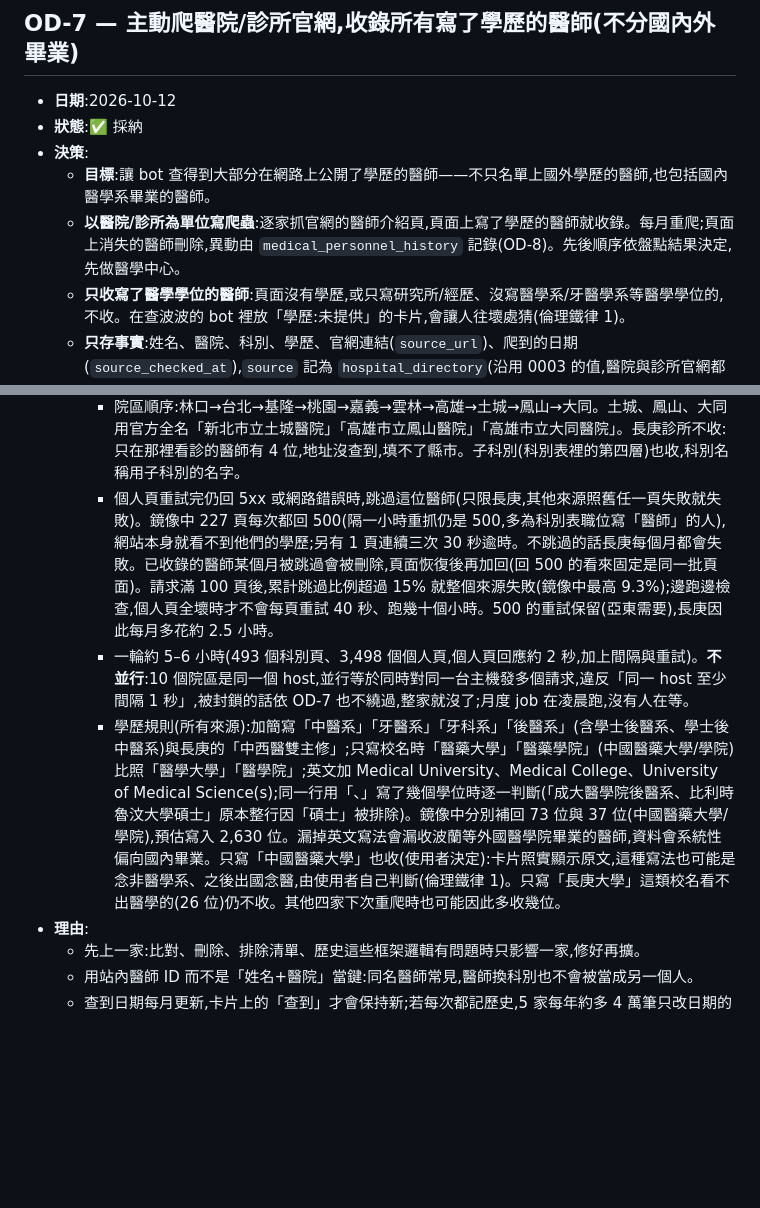
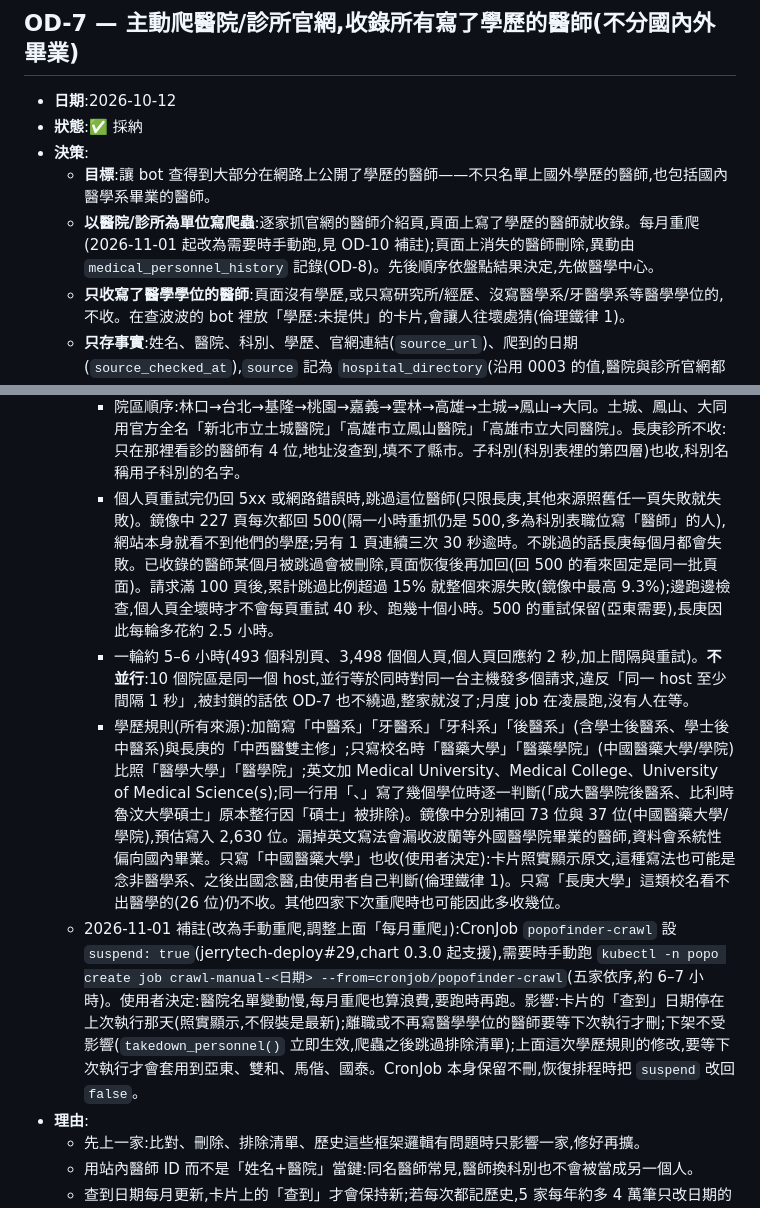
Before and after one commit to dfgh012316/popofinder, a Markdown page: docs/open-decisions.md, 2 parts joined by grey strips. Drawn GitHub-style; blank space fills up the shorter version.

Commit message:
docs: 爬蟲改為需要時手動跑（OD-10 補註）
CronJob popofinder-crawl 設 suspend: true（jerrytech-deploy#29），
需要時用 kubectl create job --from=cronjob/popofinder-crawl 手動執行。
記錄影響：查到日期停在上次執行、離職醫師要等下次才刪、下架不受影響、
新學歷規則要等下次執行才套用到其他四家。OD-7 的「每月重爬」加指向。

Co-Authored-By: Claude Opus 5.5 <noreply@anthropic.com>
Claude-Session: https://claude.ai/code/session_015SaNHcfpVnGEL5LxEudu38

```diff
--- a/docs/open-decisions.md
+++ b/docs/open-decisions.md
@@ -81,7 +81,7 @@
 - **狀態**:✅ 採納
 - **決策**:
   - **目標**:讓 bot 查得到大部分在網路上公開了學歷的醫師——不只名單上國外學歷的醫師,也包括國內醫學系畢業的醫師。
-  - **以醫院/診所為單位寫爬蟲**:逐家抓官網的醫師介紹頁,頁面上寫了學歷的醫師就收錄。每月重爬;頁面上消失的醫師刪除,異動由 `medical_personnel_history` 記錄(OD-8)。先後順序依盤點結果決定,先做醫學中心。
+  - **以醫院/診所為單位寫爬蟲**:逐家抓官網的醫師介紹頁,頁面上寫了學歷的醫師就收錄。每月重爬(2026-11-01 起改為需要時手動跑,見 OD-10 補註);頁面上消失的醫師刪除,異動由 `medical_personnel_history` 記錄(OD-8)。先後順序依盤點結果決定,先做醫學中心。
   - **只收寫了醫學學位的醫師**:頁面沒有學歷,或只寫研究所/經歷、沒寫醫學系/牙醫學系等醫學學位的,不收。在查波波的 bot 裡放「學歷:未提供」的卡片,會讓人往壞處猜(倫理鐵律 1)。
   - **只存事實**:姓名、醫院、科別、學歷、官網連結(`source_url`)、爬到的日期(`source_checked_at`),`source` 記為 `hospital_directory`(沿用 0003 的值,醫院與診所官網都用它,不另增 `official_site`)。不轉錄其他頁面文字。
   - **與名單重疊時各自存一筆**:同一位醫師同時出現在部落格名單與官網時不合併,兩張卡片分別標示來源,平台不判斷哪一筆才對。
@@ -153,9 +153,10 @@
   - parser 測試只用自製的合成 HTML(仿真實結構、虛構姓名),真實頁面不進 repo;另有 `-tags live` 的測試直接打官網,確認頁面結構沒變。
   - 2026-11-01 補註(長庚 `cgmh`,依 2026-10-31 整站鏡像:3,502 位醫師):
     - 院區順序:林口→台北→基隆→桃園→嘉義→雲林→高雄→土城→鳳山→大同。土城、鳳山、大同用官方全名「新北市立土城醫院」「高雄市立鳳山醫院」「高雄市立大同醫院」。長庚診所不收:只在那裡看診的醫師有 4 位,地址沒查到,填不了縣市。子科別(科別表裡的第四層)也收,科別名稱用子科別的名字。
-    - 個人頁重試完仍回 5xx 或網路錯誤時,跳過這位醫師(只限長庚,其他來源照舊任一頁失敗就失敗)。鏡像中 227 頁每次都回 500(隔一小時重抓仍是 500,多為科別表職位寫「醫師」的人),網站本身就看不到他們的學歷;另有 1 頁連續三次 30 秒逾時。不跳過的話長庚每個月都會失敗。已收錄的醫師某個月被跳過會被刪除,頁面恢復後再加回(回 500 的看來固定是同一批頁面)。請求滿 100 頁後,累計跳過比例超過 15% 就整個來源失敗(鏡像中最高 9.3%);邊跑邊檢查,個人頁全壞時才不會每頁重試 40 秒、跑幾十個小時。500 的重試保留(亞東需要),長庚因此每月多花約 2.5 小時。
+    - 個人頁重試完仍回 5xx 或網路錯誤時,跳過這位醫師(只限長庚,其他來源照舊任一頁失敗就失敗)。鏡像中 227 頁每次都回 500(隔一小時重抓仍是 500,多為科別表職位寫「醫師」的人),網站本身就看不到他們的學歷;另有 1 頁連續三次 30 秒逾時。不跳過的話長庚每個月都會失敗。已收錄的醫師某個月被跳過會被刪除,頁面恢復後再加回(回 500 的看來固定是同一批頁面)。請求滿 100 頁後,累計跳過比例超過 15% 就整個來源失敗(鏡像中最高 9.3%);邊跑邊檢查,個人頁全壞時才不會每頁重試 40 秒、跑幾十個小時。500 的重試保留(亞東需要),長庚因此每輪多花約 2.5 小時。
     - 一輪約 5–6 小時(493 個科別頁、3,498 個個人頁,個人頁回應約 2 秒,加上間隔與重試)。**不並行**:10 個院區是同一個 host,並行等於同時對同一台主機發多個請求,違反「同一 host 至少間隔 1 秒」,被封鎖的話依 OD-7 也不繞過,整家就沒了;月度 job 在凌晨跑,沒有人在等。
     - 學歷規則(所有來源):加簡寫「中醫系」「牙醫系」「牙科系」「後醫系」(含學士後醫系、學士後中醫系)與長庚的「中西醫雙主修」;只寫校名時「醫藥大學」「醫藥學院」(中國醫藥大學/學院)比照「醫學大學」「醫學院」;英文加 Medical University、Medical College、University of Medical Science(s);同一行用「、」寫了幾個學位時逐一判斷(「成大醫學院後醫系、比利時魯汶大學碩士」原本整行因「碩士」被排除)。鏡像中分別補回 73 位與 37 位(中國醫藥大學/學院),預估寫入 2,630 位。漏掉英文寫法會漏收波蘭等外國醫學院畢業的醫師,資料會系統性偏向國內畢業。只寫「中國醫藥大學」也收(使用者決定):卡片照實顯示原文,這種寫法也可能是念非醫學系、之後出國念醫,由使用者自己判斷(倫理鐵律 1)。只寫「長庚大學」這類校名看不出醫學的(26 位)仍不收。其他四家下次重爬時也可能因此多收幾位。
+  - 2026-11-01 補註(改為手動重爬,調整上面「每月重爬」):CronJob `popofinder-crawl` 設 `suspend: true`(jerrytech-deploy#29,chart 0.3.0 起支援),需要時手動跑 `kubectl -n popo create job crawl-manual-<日期> --from=cronjob/popofinder-crawl`(五家依序,約 6–7 小時)。使用者決定:醫院名單變動慢,每月重爬也算浪費,要跑時再跑。影響:卡片的「查到」日期停在上次執行那天(照實顯示,不假裝是最新);離職或不再寫醫學學位的醫師要等下次執行才刪;下架不受影響(`takedown_personnel()` 立即生效,爬蟲之後跳過排除清單);上面這次學歷規則的修改,要等下次執行才會套用到亞東、雙和、馬偕、國泰。CronJob 本身保留不刪,恢復排程時把 `suspend` 改回 `false`。
 - **理由**:
   - 先上一家:比對、刪除、排除清單、歷史這些框架邏輯有問題時只影響一家,修好再擴。
   - 用站內醫師 ID 而不是「姓名+醫院」當鍵:同名醫師常見,醫師換科別也不會被當成另一個人。
```
